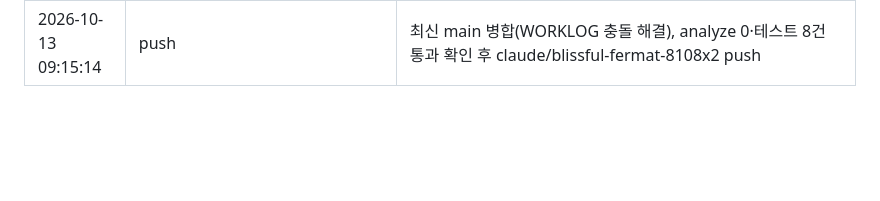
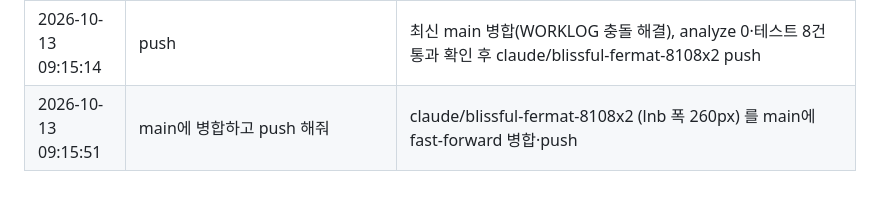
Before and after one commit to jongho-han/one-channel, a Markdown page: WORKLOG.md, the part around the change. Drawn GitHub-style; blank space fills up the shorter version.

Commit message:
WORKLOG: main 병합 기록
Co-Authored-By: Claude Opus 5.5 <noreply@anthropic.com>
Claude-Session: https://claude.ai/code/session_01B4SzBdMiZS7kr9KRXngfxf

```diff
--- a/WORKLOG.md
+++ b/WORKLOG.md
@@ -37,3 +37,4 @@
 | 2026-10-12 15:15:39 | push | 이용안내 문서·적합성진단 샘플일·검색 키워드·.gitignore 커밋(a8a30b4) 후 main push |
 | 2026-10-13 09:14:24 | <nav class="lnb"> 폭을 260px로 변경 | 좌측 메뉴(lnb) 열 폭 230px → 260px (.sub-layout 그리드 첫 열) |
 | 2026-10-13 09:15:14 | push | 최신 main 병합(WORKLOG 충돌 해결), analyze 0·테스트 8건 통과 확인 후 claude/blissful-fermat-8108x2 push |
+| 2026-10-13 09:15:51 | main에 병합하고 push 해줘 | claude/blissful-fermat-8108x2 (lnb 폭 260px) 를 main에 fast-forward 병합·push |
```
